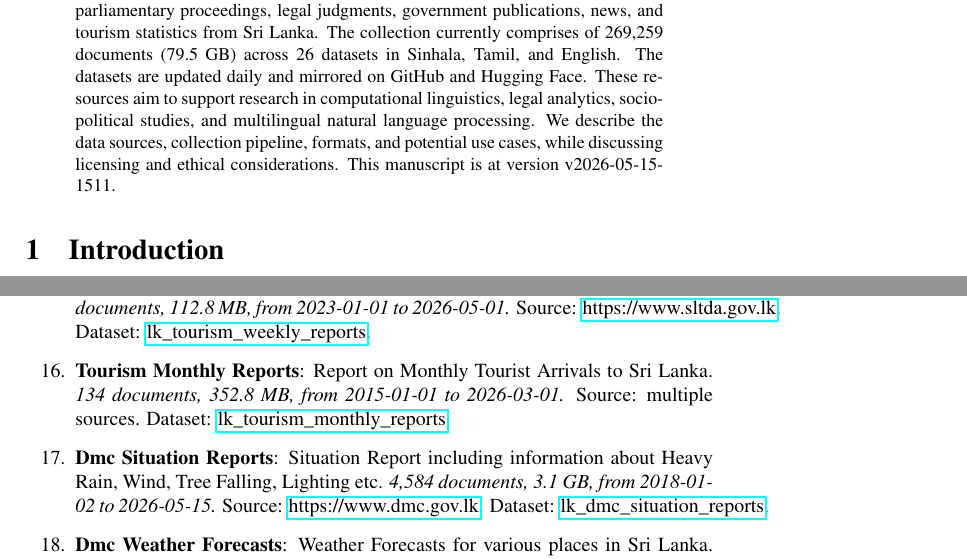
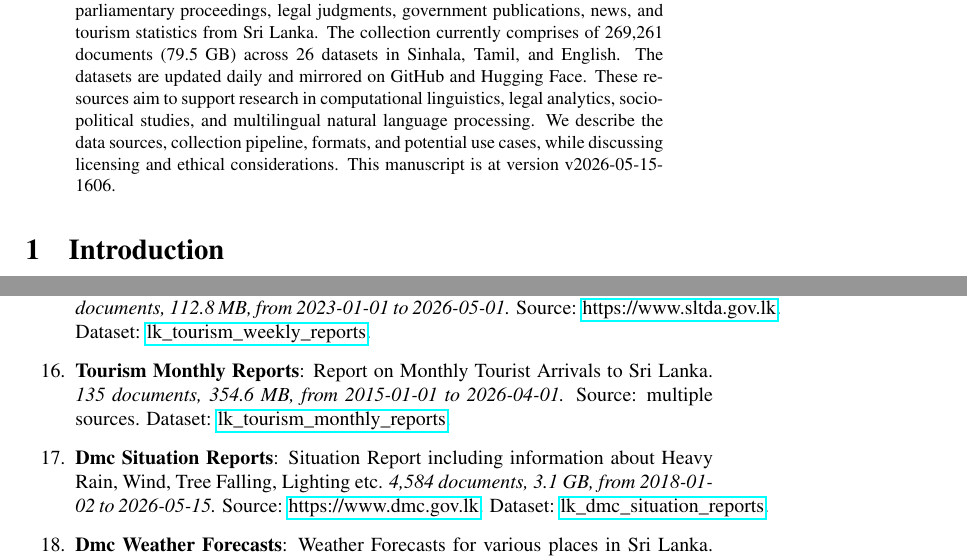
Before and after one commit to nuuuwan/lk_datasets, a LaTeX paper (latex/lk_datasets.tex): two parts of pages 1 and 4 of 7, joined at a grey line, cut so that both start at the same text. Compiled offline with pdfLaTeX; a LaTeX package or settings file that is missing is left out.

Commit message:
🤖 [build.yml] 2026-05-15-1036

```diff
--- a/latex/lk_datasets.tex
+++ b/latex/lk_datasets.tex
@@ -16,7 +16,7 @@
 \normalsize%
 \maketitle%
 \begin{abstract}%
-We present a collection of open, machine-readable document datasets covering parliamentary proceedings, legal judgments, government publications, news, and tourism statistics from Sri Lanka. The collection currently comprises of  269,259  documents (79.5 GB) across 26  datasets in Sinhala, Tamil, and English. The datasets are updated daily and mirrored on GitHub and Hugging Face. These resources aim to support research in computational linguistics, legal analytics, socio-political studies, and multilingual natural language processing. We describe the data sources, collection pipeline, formats, and potential use cases, while discussing licensing and ethical considerations. This manuscript is at version v2026-05-15-1511.%
+We present a collection of open, machine-readable document datasets covering parliamentary proceedings, legal judgments, government publications, news, and tourism statistics from Sri Lanka. The collection currently comprises of  269,261  documents (79.5 GB) across 26  datasets in Sinhala, Tamil, and English. The datasets are updated daily and mirrored on GitHub and Hugging Face. These resources aim to support research in computational linguistics, legal analytics, socio-political studies, and multilingual natural language processing. We describe the data sources, collection pipeline, formats, and potential use cases, while discussing licensing and ethical considerations. This manuscript is at version v2026-05-15-1606.%
 
 %
 \end{abstract}%
@@ -125,11 +125,11 @@ As of v2026-05-15-1511, Sri Lanka Document Datasets
 \item%
 \textbf{Tourism Weekly Reports}: Report on Weekly Tourist Arrivals to Sri Lanka.\textit{ 41 documents, 112.8 MB, from 2023{-}01{-}01 to 2026{-}05{-}01.} Source: \href{https://www.sltda.gov.lk}{https://www.sltda.gov.lk}. Dataset: \href{https://github.com/nuuuwan/lk\_tourism/tree/data\_lk\_tourism\_weekly\_reports/data/lk\_tourism\_weekly\_reports}{lk\_tourism\_weekly\_reports}.%
 \item%
-\textbf{Tourism Monthly Reports}: Report on Monthly Tourist Arrivals to Sri Lanka.\textit{ 134 documents, 352.8 MB, from 2015{-}01{-}01 to 2026{-}03{-}01.} Source: multiple sources. Dataset: \href{https://github.com/nuuuwan/lk\_tourism/tree/data\_lk\_tourism\_monthly\_reports/data/lk\_tourism\_monthly\_reports}{lk\_tourism\_monthly\_reports}.%
+\textbf{Tourism Monthly Reports}: Report on Monthly Tourist Arrivals to Sri Lanka.\textit{ 135 documents, 354.6 MB, from 2015{-}01{-}01 to 2026{-}04{-}01.} Source: multiple sources. Dataset: \href{https://github.com/nuuuwan/lk\_tourism/tree/data\_lk\_tourism\_monthly\_reports/data/lk\_tourism\_monthly\_reports}{lk\_tourism\_monthly\_reports}.%
 \item%
 \textbf{Dmc Situation Reports}: Situation Report including information about Heavy Rain, Wind, Tree Falling, Lighting etc.\textit{ 4,584 documents, 3.1 GB, from 2018{-}01{-}02 to 2026{-}05{-}15.} Source: \href{https://www.dmc.gov.lk}{https://www.dmc.gov.lk}. Dataset: \href{https://github.com/nuuuwan/lk\_dmc/tree/data\_lk\_dmc\_situation\_reports/data/lk\_dmc\_situation\_reports}{lk\_dmc\_situation\_reports}.%
 \item%
-\textbf{Dmc Weather Forecasts}: Weather Forecasts for various places in Sri Lanka.\textit{ 4,955 documents, 6.1 GB, from 2023{-}03{-}26 to 2026{-}05{-}15.} Source: \href{https://www.dmc.gov.lk}{https://www.dmc.gov.lk}. Dataset: \href{https://github.com/nuuuwan/lk\_dmc/tree/data\_lk\_dmc\_weather\_forecasts/data/lk\_dmc\_weather\_forecasts}{lk\_dmc\_weather\_forecasts}.%
+\textbf{Dmc Weather Forecasts}: Weather Forecasts for various places in Sri Lanka.\textit{ 4,956 documents, 6.1 GB, from 2023{-}03{-}26 to 2026{-}05{-}15.} Source: \href{https://www.dmc.gov.lk}{https://www.dmc.gov.lk}. Dataset: \href{https://github.com/nuuuwan/lk\_dmc/tree/data\_lk\_dmc\_weather\_forecasts/data/lk\_dmc\_weather\_forecasts}{lk\_dmc\_weather\_forecasts}.%
 \item%
 \textbf{Dmc River Water Level And Flood Warnings}: River Water Level and Flood Warnings for various places in Sri Lanka.\textit{ 487 documents, 174.7 MB, from 2025{-}06{-}10 to 2026{-}05{-}15.} Source: \href{https://www.dmc.gov.lk}{https://www.dmc.gov.lk}. Dataset: \href{https://github.com/nuuuwan/lk\_dmc/tree/data\_lk\_dmc\_river\_water\_level\_and\_flood\_warnings/data/lk\_dmc\_river\_water\_level\_and\_flood\_warnings}{lk\_dmc\_river\_water\_level\_and\_flood\_warnings}.%
 \item%
```
Also changed, not shown: README.md, latex/lk_datasets.pdf, latex/lk_datasets.tex (2 more changed lines).
